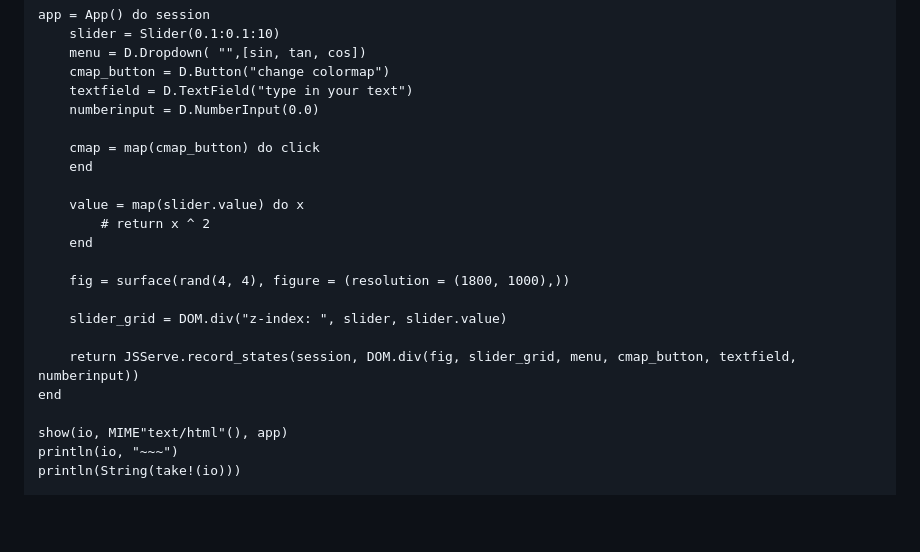
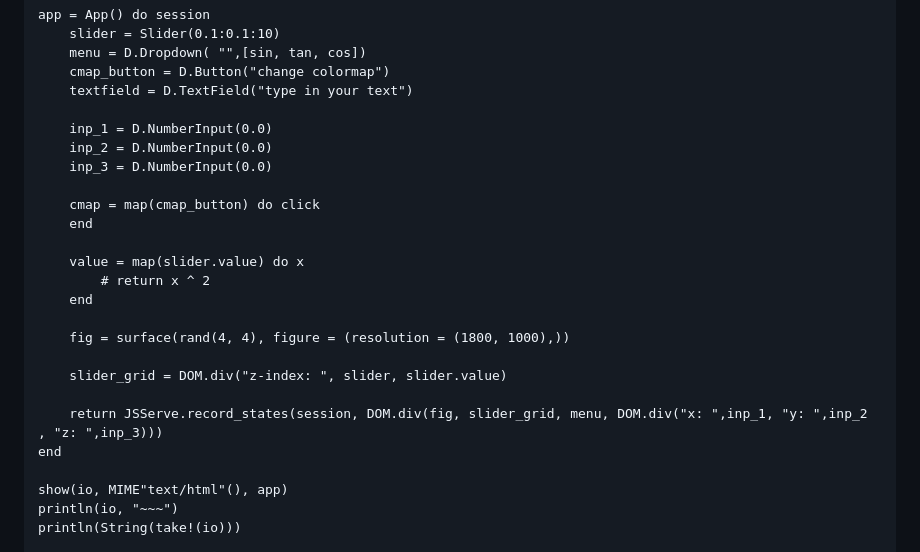
Before and after one commit to sarath-menon/Duckietown-Project-Notes.jl, a Markdown page: index.md, the part around the change. Rendered like a GitHub page; blank space fills up the shorter version.

Commit message:
added widgets

```diff
--- a/index.md
+++ b/index.md
@@ -147,7 +147,10 @@ app = App() do session
     menu = D.Dropdown( "",[sin, tan, cos])
     cmap_button = D.Button("change colormap")
     textfield = D.TextField("type in your text")
-    numberinput = D.NumberInput(0.0)
+
+    inp_1 = D.NumberInput(0.0)
+    inp_2 = D.NumberInput(0.0)
+    inp_3 = D.NumberInput(0.0)
 
     cmap = map(cmap_button) do click
     end
@@ -160,7 +163,7 @@ app = App() do session
 
     slider_grid = DOM.div("z-index: ", slider, slider.value)
 
-    return JSServe.record_states(session, DOM.div(fig, slider_grid, menu, cmap_button, textfield, numberinput))
+    return JSServe.record_states(session, DOM.div(fig, slider_grid, menu, DOM.div("x: ",inp_1, "y: ",inp_2 , "z: ",inp_3)))
 end
 
 show(io, MIME"text/html"(), app)
```
